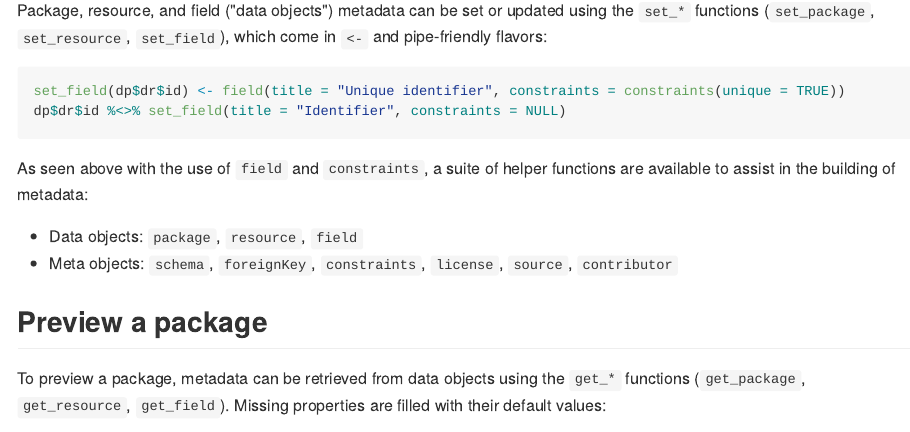
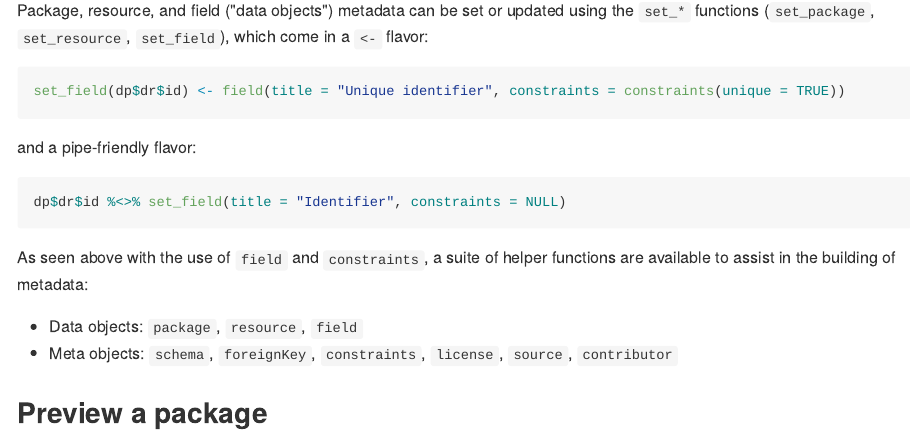
Before and after one commit to ezwelty/dpkg, an R Markdown document (README.Rmd): the page in a window 1100 px wide, from 2050 px down. The pictures show the output file README.md that the author committed with the source, drawn offline in the style of GitHub.

Commit message:
Amend README for clarity

````diff
--- a/README.Rmd
+++ b/README.Rmd
@@ -73,10 +73,15 @@ dp <- list(
 )
 ```
 
-Package, resource, and field ("data objects") metadata can be set or updated using the `set_*` functions (`set_package`, `set_resource`, `set_field`), which come in `<-` and pipe-friendly flavors:
+Package, resource, and field ("data objects") metadata can be set or updated using the `set_*` functions (`set_package`, `set_resource`, `set_field`), which come in a `<-` flavor:
 
 ```{r}
 set_field(dp$dr$id) <- field(title = "Unique identifier", constraints = constraints(unique = TRUE))
+```
+
+and a pipe-friendly flavor:
+
+```{r}
 dp$dr$id %<>% set_field(title = "Identifier", constraints = NULL)
 ```
 
````
Also changed, not shown: README.md, README.Rmd (2 more changed lines).
